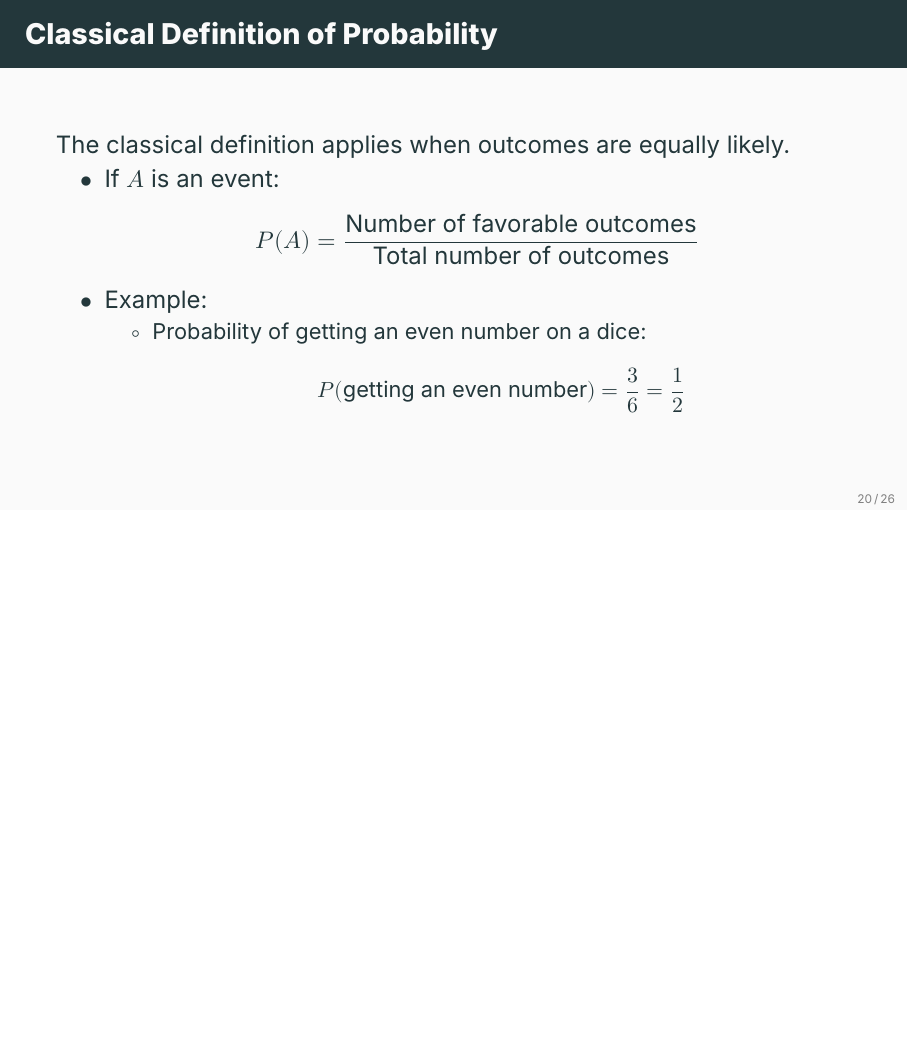
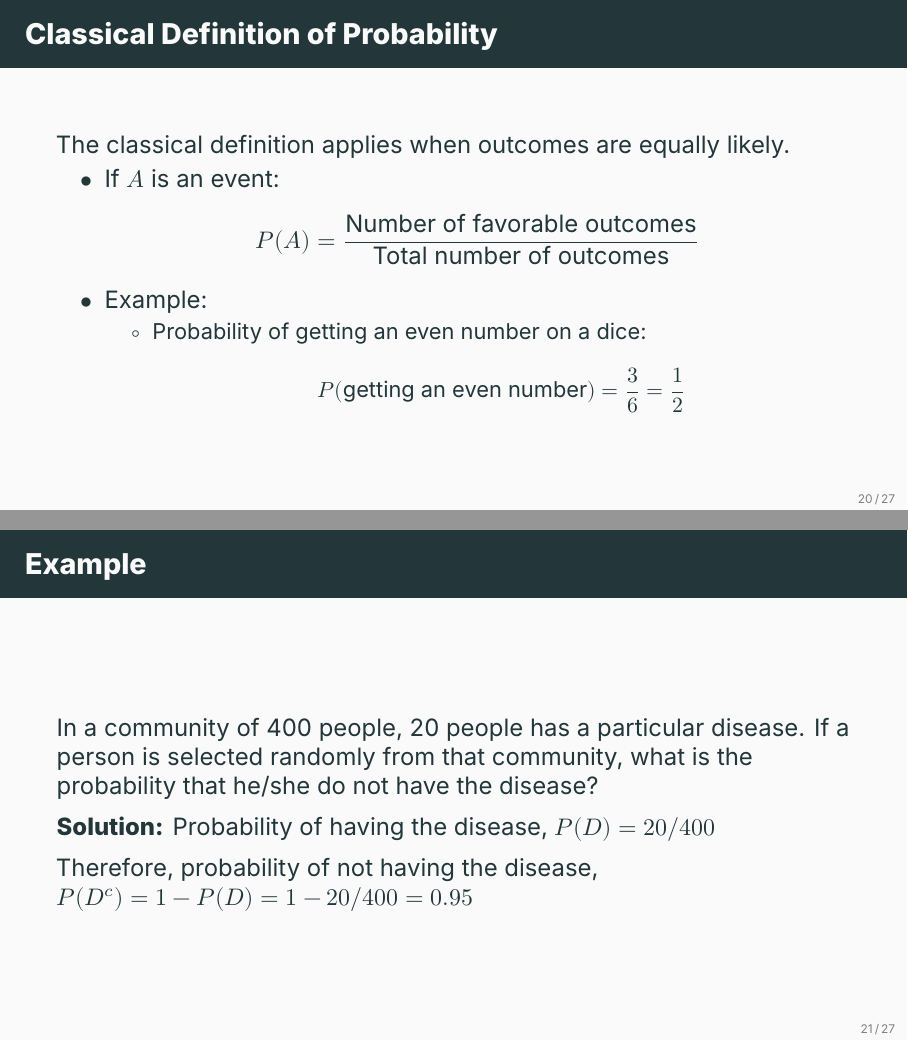
Before and after one commit to ami-null/intro-stats, LaTeX slides (04_probability/04_probability.tex): page 25 of 33 before the commit and pages 25 and 26 of 34 after it, the two joined at a grey line, the shorter picture padded with empty space. Compiled offline with XeLaTeX; a missing font is replaced by an installed copy or a similar font.

Commit message:
added a small example

```diff
--- a/04_probability/04_probability.tex
+++ b/04_probability/04_probability.tex
@@ -316,6 +316,18 @@
 	\end{frame}
 
 
+	\begin{frame}{Example}
+		In a community of 400 people, 20 people has a particular disease. If a person is selected randomly from that community, what is the probability that he/she do not have the disease?
+
+		\vspace{0.5em}
+
+		\textbf{Solution:} Probability of having the disease, $P(D) = 20/400$
+
+		\vspace{0.5em}
+		Therefore, probability of not having the disease, $P(D^c) = 1-P(D) = 1-20/400=0.95$
+	\end{frame}
+
+
 	\begin{frame}{Frequency (Empirical) Definition of Probability}
 		Probability is defined as the long-run relative frequency of an event.
 		\begin{itemize}
```
Also changed, not shown: 04_probability/04_probability.pdf.
